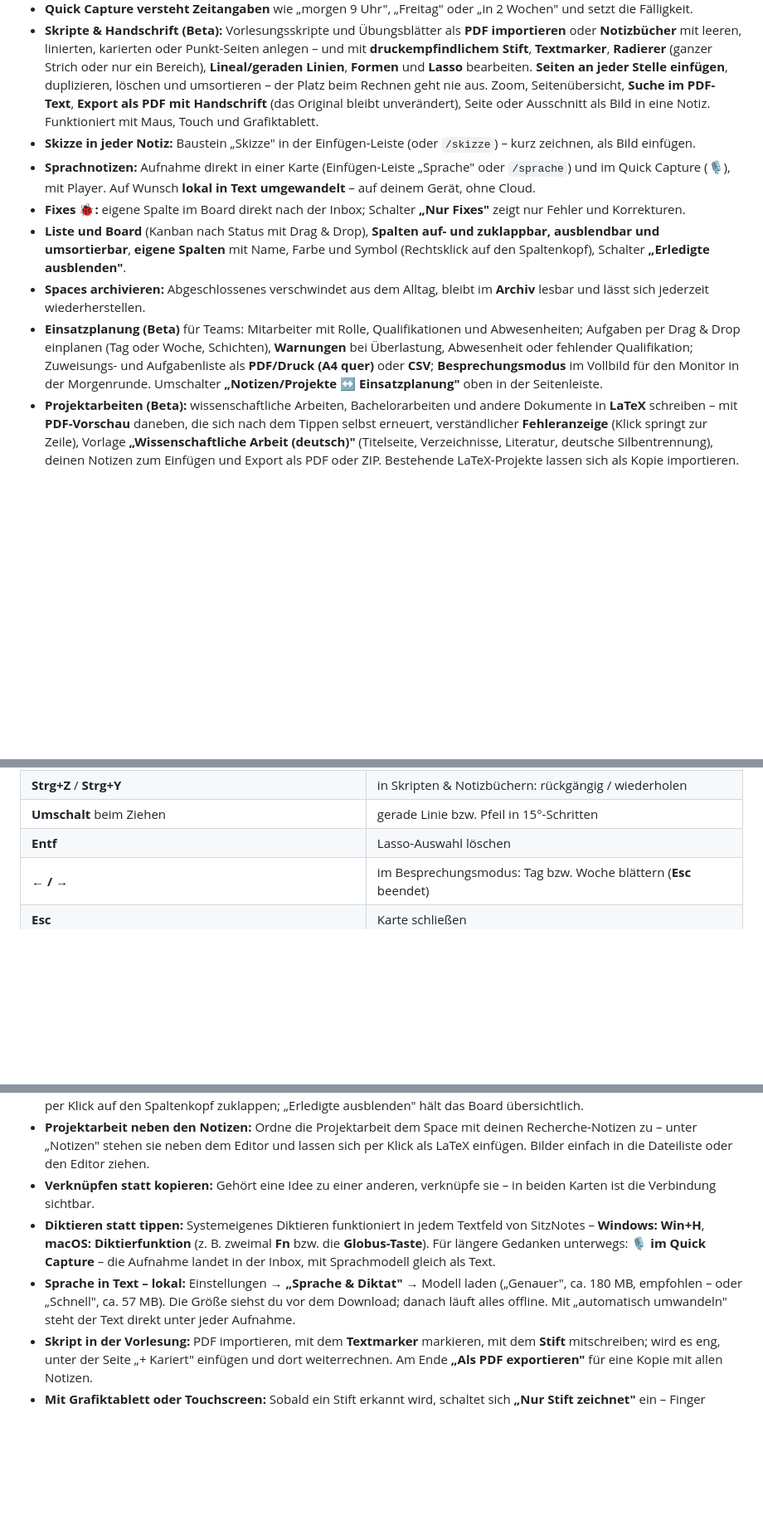
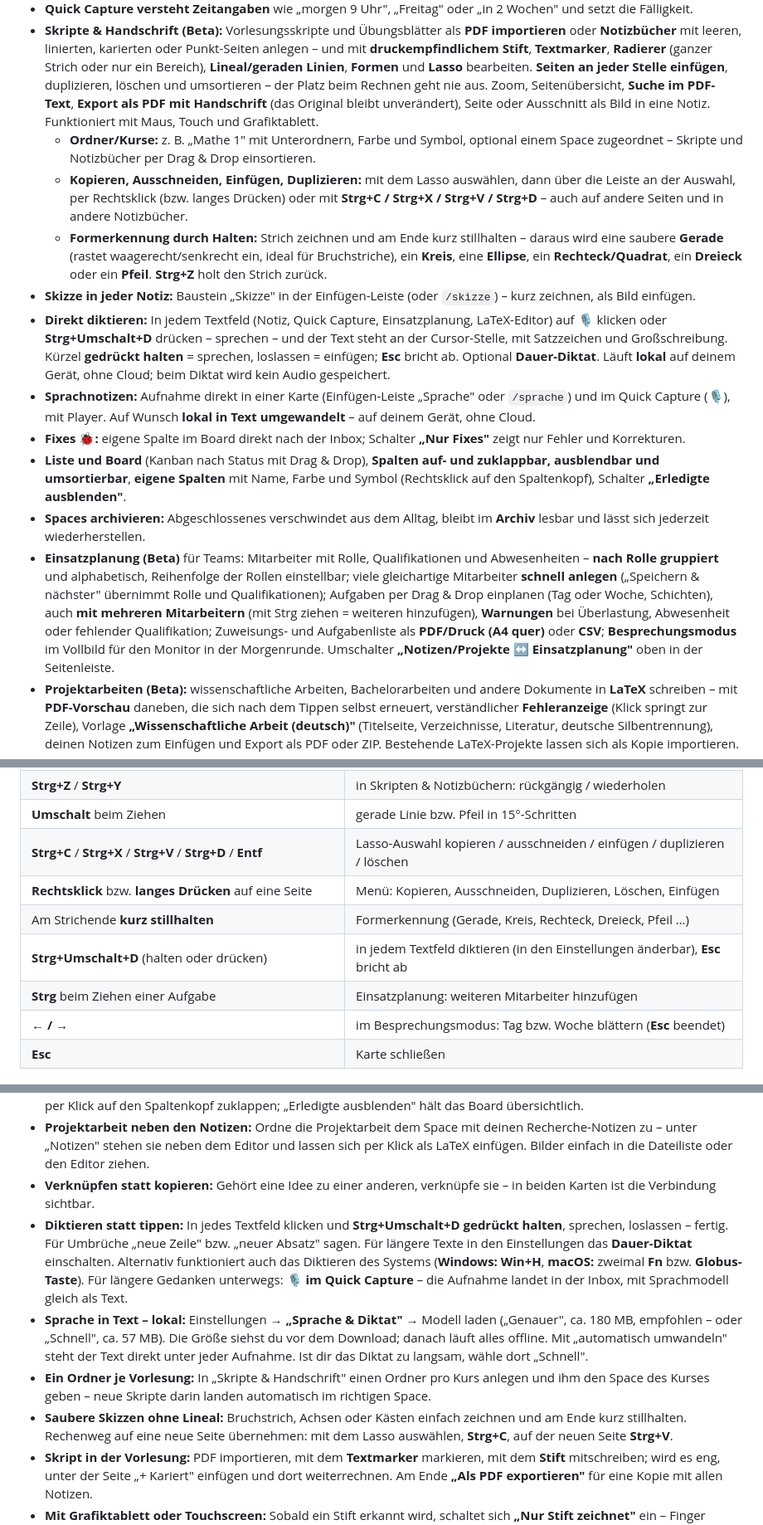
Before and after one commit to Sitz9/sitznotes-releases, a Markdown page: README.md, 3 parts joined by grey strips. Shown at 83% size. Drawn GitHub-style; blank space fills up the shorter version.

Commit message:
docs: README für v0.5.1 (Diktat, Einsatzplanung im Team, Ordner, Kopieren, Formerkennung)

```diff
--- a/README.md
+++ b/README.md
@@ -40,12 +40,16 @@
 - **Kalender & Erinnerungen:** Fälligkeit, Erinnerungen und Wiedervorlage an jeder Karte, Kalender (Monat/Woche/Agenda) mit Drag & Drop, **„Heute & überfällig"** in der Seitenleiste, Erinnerungen mit „Öffnen", „Erledigt" und „Später" – auch wenn das Fenster geschlossen ist. Export als **.ics** für Outlook, Apple oder Google Kalender.
 - **Quick Capture versteht Zeitangaben** wie „morgen 9 Uhr", „Freitag" oder „in 2 Wochen" und setzt die Fälligkeit.
 - **Skripte & Handschrift (Beta):** Vorlesungsskripte und Übungsblätter als **PDF importieren** oder **Notizbücher** mit leeren, linierten, karierten oder Punkt-Seiten anlegen – und mit **druckempfindlichem Stift**, **Textmarker**, **Radierer** (ganzer Strich oder nur ein Bereich), **Lineal/geraden Linien**, **Formen** und **Lasso** bearbeiten. **Seiten an jeder Stelle einfügen**, duplizieren, löschen und umsortieren – der Platz beim Rechnen geht nie aus. Zoom, Seitenübersicht, **Suche im PDF-Text**, **Export als PDF mit Handschrift** (das Original bleibt unverändert), Seite oder Ausschnitt als Bild in eine Notiz. Funktioniert mit Maus, Touch und Grafiktablett.
+  - **Ordner/Kurse:** z. B. „Mathe 1" mit Unterordnern, Farbe und Symbol, optional einem Space zugeordnet – Skripte und Notizbücher per Drag & Drop einsortieren.
+  - **Kopieren, Ausschneiden, Einfügen, Duplizieren:** mit dem Lasso auswählen, dann über die Leiste an der Auswahl, per Rechtsklick (bzw. langes Drücken) oder mit **Strg+C / Strg+X / Strg+V / Strg+D** – auch auf andere Seiten und in andere Notizbücher.
+  - **Formerkennung durch Halten:** Strich zeichnen und am Ende kurz stillhalten – daraus wird eine saubere **Gerade** (rastet waagerecht/senkrecht ein, ideal für Bruchstriche), ein **Kreis**, eine **Ellipse**, ein **Rechteck/Quadrat**, ein **Dreieck** oder ein **Pfeil**. **Strg+Z** holt den Strich zurück.
 - **Skizze in jeder Notiz:** Baustein „Skizze" in der Einfügen-Leiste (oder `/skizze`) – kurz zeichnen, als Bild einfügen.
+- **Direkt diktieren:** In jedem Textfeld (Notiz, Quick Capture, Einsatzplanung, LaTeX-Editor) auf 🎙️ klicken oder **Strg+Umschalt+D** drücken – sprechen – und der Text steht an der Cursor-Stelle, mit Satzzeichen und Großschreibung. Kürzel **gedrückt halten** = sprechen, loslassen = einfügen; **Esc** bricht ab. Optional **Dauer-Diktat**. Läuft **lokal** auf deinem Gerät, ohne Cloud; beim Diktat wird kein Audio gespeichert.
 - **Sprachnotizen:** Aufnahme direkt in einer Karte (Einfügen-Leiste „Sprache" oder `/sprache`) und im Quick Capture (🎙️), mit Player. Auf Wunsch **lokal in Text umgewandelt** – auf deinem Gerät, ohne Cloud.
 - **Fixes 🐞:** eigene Spalte im Board direkt nach der Inbox; Schalter **„Nur Fixes"** zeigt nur Fehler und Korrekturen.
 - **Liste und Board** (Kanban nach Status mit Drag & Drop), **Spalten auf- und zuklappbar, ausblendbar und umsortierbar**, **eigene Spalten** mit Name, Farbe und Symbol (Rechtsklick auf den Spaltenkopf), Schalter **„Erledigte ausblenden"**.
 - **Spaces archivieren:** Abgeschlossenes verschwindet aus dem Alltag, bleibt im **Archiv** lesbar und lässt sich jederzeit wiederherstellen.
-- **Einsatzplanung (Beta)** für Teams: Mitarbeiter mit Rolle, Qualifikationen und Abwesenheiten; Aufgaben per Drag & Drop einplanen (Tag oder Woche, Schichten), **Warnungen** bei Überlastung, Abwesenheit oder fehlender Qualifikation; Zuweisungs- und Aufgabenliste als **PDF/Druck (A4 quer)** oder **CSV**; **Besprechungsmodus** im Vollbild für den Monitor in der Morgenrunde. Umschalter **„Notizen/Projekte ↔ Einsatzplanung"** oben in der Seitenleiste.
+- **Einsatzplanung (Beta)** für Teams: Mitarbeiter mit Rolle, Qualifikationen und Abwesenheiten – **nach Rolle gruppiert** und alphabetisch, Reihenfolge der Rollen einstellbar; viele gleichartige Mitarbeiter **schnell anlegen** („Speichern & nächster" übernimmt Rolle und Qualifikationen); Aufgaben per Drag & Drop einplanen (Tag oder Woche, Schichten), auch **mit mehreren Mitarbeitern** (mit Strg ziehen = weiteren hinzufügen), **Warnungen** bei Überlastung, Abwesenheit oder fehlender Qualifikation; Zuweisungs- und Aufgabenliste als **PDF/Druck (A4 quer)** oder **CSV**; **Besprechungsmodus** im Vollbild für den Monitor in der Morgenrunde. Umschalter **„Notizen/Projekte ↔ Einsatzplanung"** oben in der Seitenleiste.
 - **Projektarbeiten (Beta):** wissenschaftliche Arbeiten, Bachelorarbeiten und andere Dokumente in **LaTeX** schreiben – mit **PDF-Vorschau** daneben, die sich nach dem Tippen selbst erneuert, verständlicher **Fehleranzeige** (Klick springt zur Zeile), Vorlage **„Wissenschaftliche Arbeit (deutsch)"** (Titelseite, Verzeichnisse, Literatur, deutsche Silbentrennung), deinen Notizen zum Einfügen und Export als PDF oder ZIP. Bestehende LaTeX-Projekte lassen sich als Kopie importieren.
 - **Volltextsuche** (auch Wortanfänge, Umlaute egal), Filter nach Status/Space/Tag, **Schnellsuche mit Strg+K**.
 - **Bilder** per Drag & Drop oder Einfügen (z. B. Bildschirmausschnitt).
@@ -136,7 +148,11 @@ und die Sicherungen darin gelöscht.
 | **Rechtsklick** auf einen Spaltenkopf | Board: Spalte ausblenden, verschieben, Spalten anpassen |
 | **Strg+Z** / **Strg+Y** | in Skripten & Notizbüchern: rückgängig / wiederholen |
 | **Umschalt** beim Ziehen | gerade Linie bzw. Pfeil in 15°-Schritten |
-| **Entf** | Lasso-Auswahl löschen |
+| **Strg+C** / **Strg+X** / **Strg+V** / **Strg+D** / **Entf** | Lasso-Auswahl kopieren / ausschneiden / einfügen / duplizieren / löschen |
+| **Rechtsklick** bzw. **langes Drücken** auf eine Seite | Menü: Kopieren, Ausschneiden, Duplizieren, Löschen, Einfügen |
+| Am Strichende **kurz stillhalten** | Formerkennung (Gerade, Kreis, Rechteck, Dreieck, Pfeil …) |
+| **Strg+Umschalt+D** (halten oder drücken) | in jedem Textfeld diktieren (in den Einstellungen änderbar), **Esc** bricht ab |
+| **Strg** beim Ziehen einer Aufgabe | Einsatzplanung: weiteren Mitarbeiter hinzufügen |
 | **← / →** | im Besprechungsmodus: Tag bzw. Woche blättern (**Esc** beendet) |
 | **Esc** | Karte schließen |
 
@@ -152,8 +168,10 @@ Auf dem Mac jeweils **⌘** statt **Strg**.
 - **Board für den Überblick:** Karten per Drag & Drop in die nächste Spalte ziehen; Spalten, die du gerade nicht brauchst, per Klick auf den Spaltenkopf zuklappen; „Erledigte ausblenden" hält das Board übersichtlich.
 - **Projektarbeit neben den Notizen:** Ordne die Projektarbeit dem Space mit deinen Recherche-Notizen zu – unter „Notizen" stehen sie neben dem Editor und lassen sich per Klick als LaTeX einfügen. Bilder einfach in die Dateiliste oder den Editor ziehen.
 - **Verknüpfen statt kopieren:** Gehört eine Idee zu einer anderen, verknüpfe sie – in beiden Karten ist die Verbindung sichtbar.
-- **Diktieren statt tippen:** Systemeigenes Diktieren funktioniert in jedem Textfeld von SitzNotes – **Windows: Win+H**, **macOS: Diktierfunktion** (z. B. zweimal **Fn** bzw. die **Globus-Taste**). Für längere Gedanken unterwegs: **🎙️ im Quick Capture** – die Aufnahme landet in der Inbox, mit Sprachmodell gleich als Text.
-- **Sprache in Text – lokal:** Einstellungen → **„Sprache & Diktat"** → Modell laden („Genauer", ca. 180 MB, empfohlen – oder „Schnell", ca. 57 MB). Die Größe siehst du vor dem Download; danach läuft alles offline. Mit „automatisch umwandeln" steht der Text direkt unter jeder Aufnahme.
+- **Diktieren statt tippen:** In jedes Textfeld klicken und **Strg+Umschalt+D gedrückt halten**, sprechen, loslassen – fertig. Für Umbrüche „neue Zeile" bzw. „neuer Absatz" sagen. Für längere Texte in den Einstellungen das **Dauer-Diktat** einschalten. Alternativ funktioniert auch das Diktieren des Systems (**Windows: Win+H**, **macOS:** zweimal **Fn** bzw. **Globus-Taste**). Für längere Gedanken unterwegs: **🎙️ im Quick Capture** – die Aufnahme landet in der Inbox, mit Sprachmodell gleich als Text.
+- **Sprache in Text – lokal:** Einstellungen → **„Sprache & Diktat"** → Modell laden („Genauer", ca. 180 MB, empfohlen – oder „Schnell", ca. 57 MB). Die Größe siehst du vor dem Download; danach läuft alles offline. Mit „automatisch umwandeln" steht der Text direkt unter jeder Aufnahme. Ist dir das Diktat zu langsam, wähle dort „Schnell".
+- **Ein Ordner je Vorlesung:** In „Skripte & Handschrift" einen Ordner pro Kurs anlegen und ihm den Space des Kurses geben – neue Skripte darin landen automatisch im richtigen Space.
+- **Saubere Skizzen ohne Lineal:** Bruchstrich, Achsen oder Kästen einfach zeichnen und am Ende kurz stillhalten. Rechenweg auf eine neue Seite übernehmen: mit dem Lasso auswählen, **Strg+C**, auf der neuen Seite **Strg+V**.
 - **Skript in der Vorlesung:** PDF importieren, mit dem **Textmarker** markieren, mit dem **Stift** mitschreiben; wird es eng, unter der Seite „+ Kariert" einfügen und dort weiterrechnen. Am Ende **„Als PDF exportieren"** für eine Kopie mit allen Notizen.
 - **Mit Grafiktablett oder Touchscreen:** Sobald ein Stift erkannt wird, schaltet sich **„Nur Stift zeichnet"** ein – Finger blättern dann nur (Handballen-Schutz).
 - **Sicherungsordner außerhalb des App-Datenordners wählen** (Einstellungen → Sicherungsordner), z. B. **Dokumente**, ein **NAS** oder ein Cloud-Ordner. Dann überstehen deine Sicherungen auch eine Deinstallation oder einen Rechnerwechsel.
```
Also changed, not shown: other parts of README.md (+14 -2 lines), assets/screenshots/sitznotes-diktat.png (added), assets/screenshots/sitznotes-einsatzplanung.png, assets/screenshots/sitznotes-ordner.png (added).
